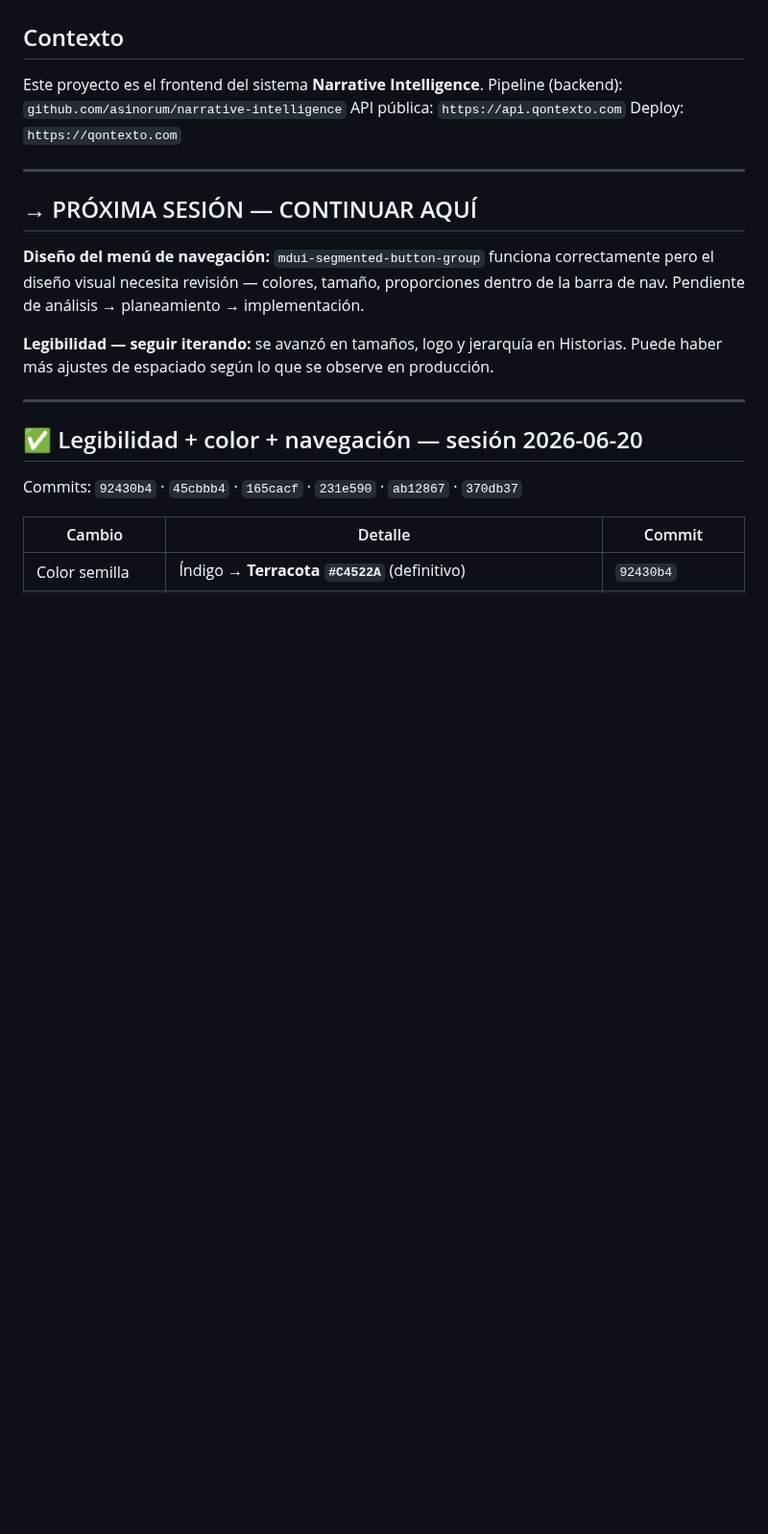
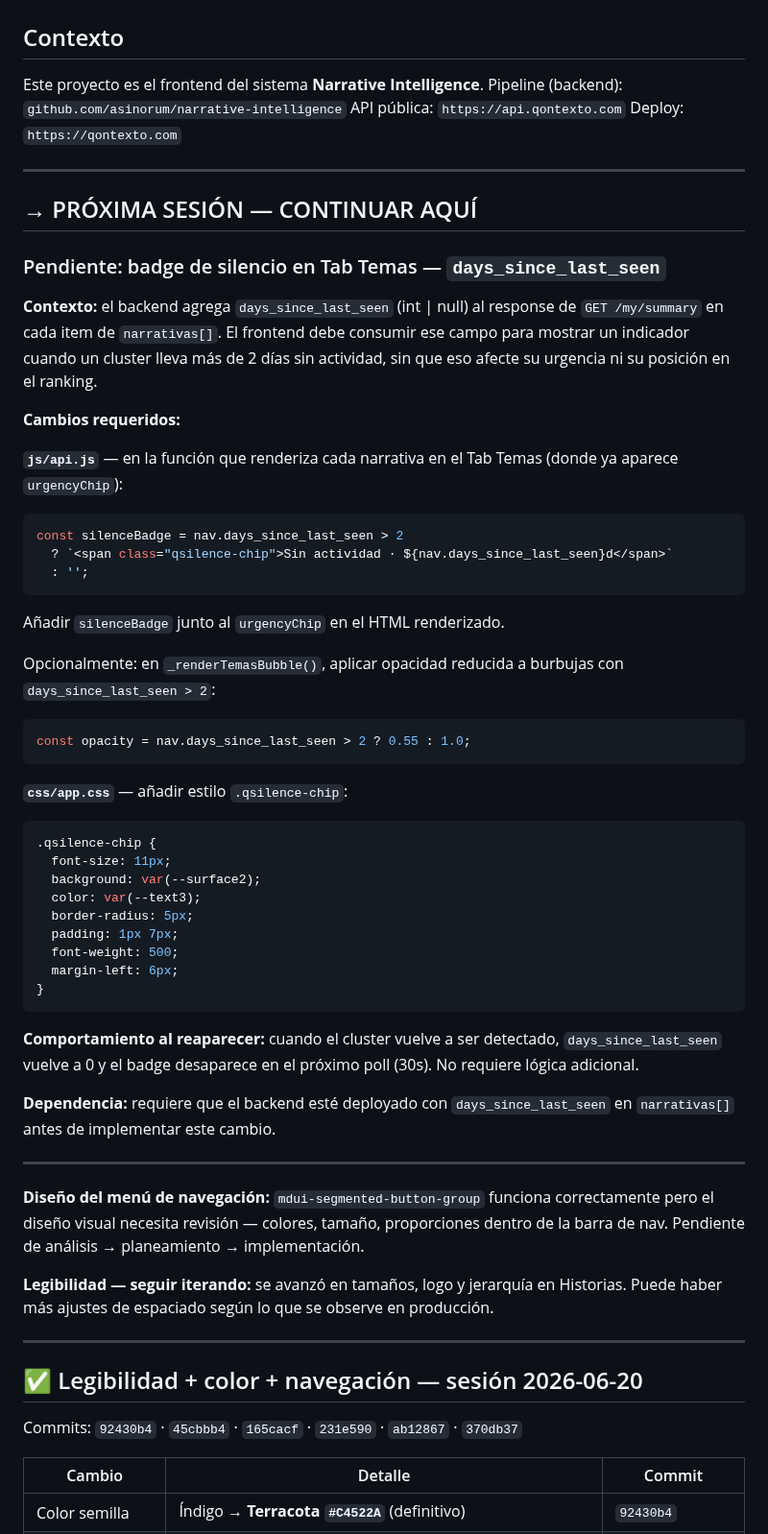
Before and after one commit to asinorum/qontexto-dashboard, a Markdown page: ESTADO.md, the part around the change. Shown at 96% size. Rendered like a GitHub page; blank space fills up the shorter version.

Commit message:
docs(ESTADO.md): pendiente badge silencio days_since_last_seen en Tab Temas
Documenta los cambios frontend requeridos para consumir el nuevo campo
days_since_last_seen que vendrá en narrativas[] del backend. Depende
del deploy del backend antes de implementar.

Co-Authored-By: Claude Sonnet 4.6 <noreply@anthropic.com>

````diff
--- a/ESTADO.md
+++ b/ESTADO.md
@@ -10,6 +10,48 @@ Deploy: `https://qontexto.com`
 ---
 
 ## → PRÓXIMA SESIÓN — CONTINUAR AQUÍ
+
+### Pendiente: badge de silencio en Tab Temas — `days_since_last_seen`
+
+**Contexto:** el backend agrega `days_since_last_seen` (int | null) al response de `GET /my/summary` en cada item de `narrativas[]`. El frontend debe consumir ese campo para mostrar un indicador cuando un cluster lleva más de 2 días sin actividad, sin que eso afecte su urgencia ni su posición en el ranking.
+
+**Cambios requeridos:**
+
+**`js/api.js`** — en la función que renderiza cada narrativa en el Tab Temas (donde ya aparece `urgencyChip`):
+
+```javascript
+const silenceBadge = nav.days_since_last_seen > 2
+  ? `<span class="qsilence-chip">Sin actividad · ${nav.days_since_last_seen}d</span>`
+  : '';
+```
+
+Añadir `silenceBadge` junto al `urgencyChip` en el HTML renderizado.
+
+Opcionalmente: en `_renderTemasBubble()`, aplicar opacidad reducida a burbujas con `days_since_last_seen > 2`:
+
+```javascript
+const opacity = nav.days_since_last_seen > 2 ? 0.55 : 1.0;
+```
+
+**`css/app.css`** — añadir estilo `.qsilence-chip`:
+
+```css
+.qsilence-chip {
+  font-size: 11px;
+  background: var(--surface2);
+  color: var(--text3);
+  border-radius: 5px;
+  padding: 1px 7px;
+  font-weight: 500;
+  margin-left: 6px;
+}
+```
+
+**Comportamiento al reaparecer:** cuando el cluster vuelve a ser detectado, `days_since_last_seen` vuelve a 0 y el badge desaparece en el próximo poll (30s). No requiere lógica adicional.
+
+**Dependencia:** requiere que el backend esté deployado con `days_since_last_seen` en `narrativas[]` antes de implementar este cambio.
+
+---
 
 **Diseño del menú de navegación:** `mdui-segmented-button-group` funciona correctamente pero el diseño visual necesita revisión — colores, tamaño, proporciones dentro de la barra de nav. Pendiente de análisis → planeamiento → implementación.
 
````
